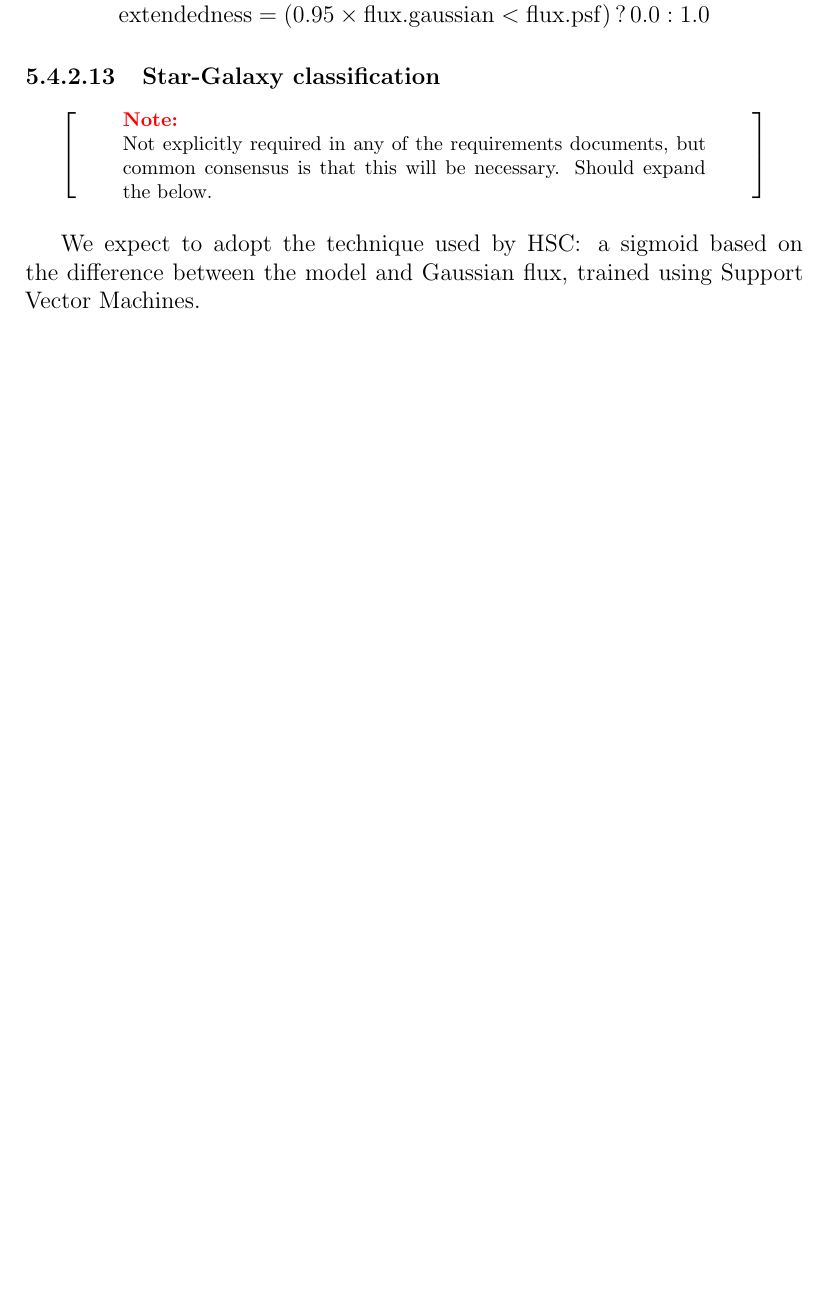
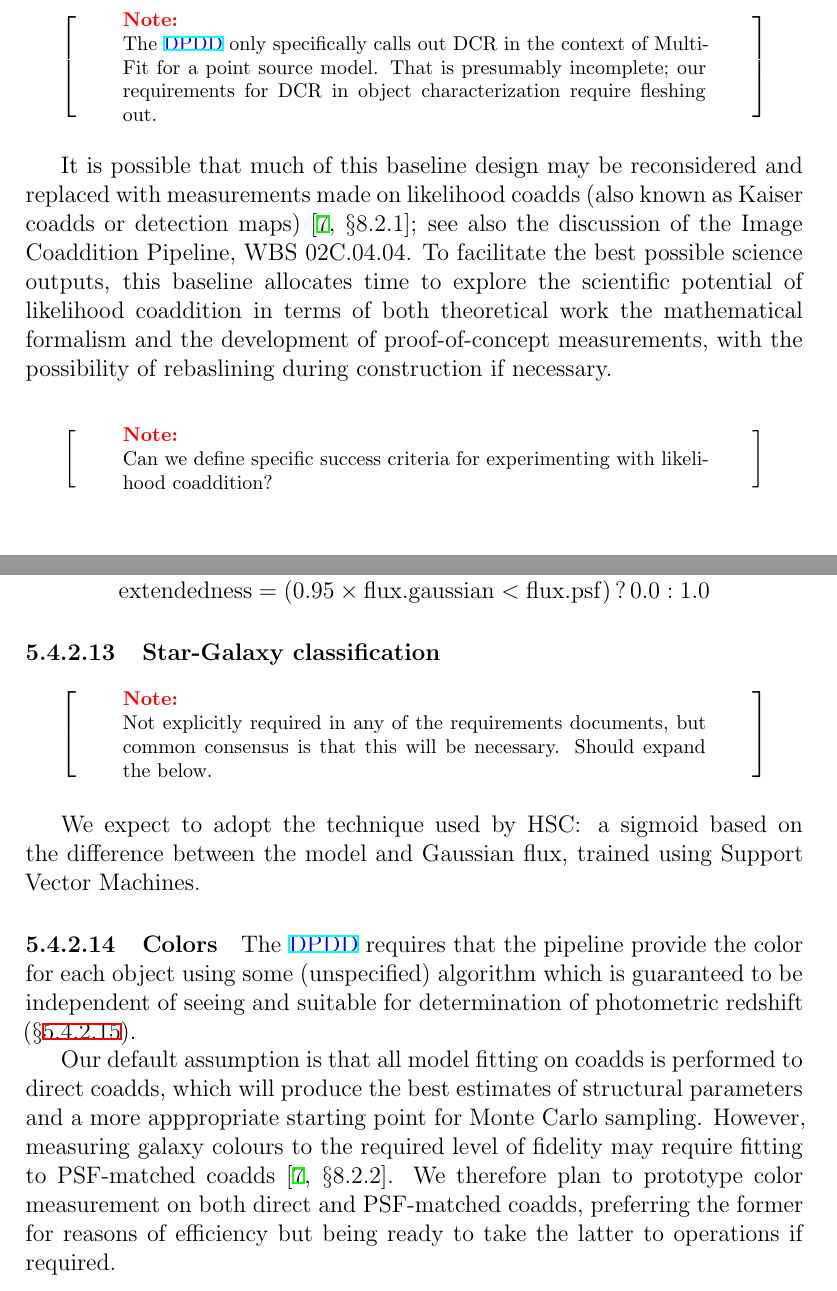
Before and after one commit to lsst/LDM-151, a LaTeX paper (DM_Applications_Design.tex): part of page 52 of 68 before the commit and two parts of pages 49 and 53 of 70 after it, the two joined at a grey line, cut at the place of the change, the shorter picture padded with empty space. The pictures show the PDF file DM_Applications_Design.pdf that the author committed with the source.

Commit message:
Clarifications to Object Characterization.

```diff
--- a/DM_Applications_Design.tex
+++ b/DM_Applications_Design.tex
@@ -972,6 +977,16 @@ It must be possible to derive the following quantities based on the measurements
 It must be possible to characterize a time series of forced photometry measurements of the same object for aperiodic and periodic variability\footnote{The \DPDD{} suggests specific metrics, but cautions they should be revised during construction.}.
 
 When constructing Level 2 Catalogs, a probabalistic star-galaxy classification should be available for each object.
+
+\begin{note}
+The \DPDD{} only specifically calls out DCR in the context of MultiFit for a point source model. That is presumably incomplete; our requirements for DCR in object characterization require fleshing out.
+\end{note}
+
+It is possible that much of this baseline design may be reconsidered and replaced with measurements made on likelihood coadds (also known as Kaiser coadds or detection maps) \cite[\S8.2.1]{Bosch15}; see also the discussion of the Image Coaddition Pipeline, \wbsCoadd{}. To facilitate the best possible science outputs, this baseline allocates time to explore the scientific potential of likelihood coaddition in terms of both theoretical work the mathematical formalism and the development of proof-of-concept measurements, with the possibility of rebaslining during construction if necessary.
+
+\begin{note}
+Can we define specific success criteria for experimenting with likelihood coaddition?
+\end{note}
 
 \subsubsection{Baseline design}
 
@@ -1086,17 +1103,24 @@ Not explicitly required in any of the requirements documents, but common consens
 
 We expect to adopt the technique used by HSC\@: a sigmoid based on the difference between the model and Gaussian flux, trained using Support Vector Machines.
 
-\paragraph{Variability Characterization}
+\paragraph{Colors}
 
-Two groups of parameters are required to be provided (see {\tt lcPeriodic} and {\tt lcNonPeriodic} in the \DPDD), designed to characterize periodic and aperiodic variability features. We baseline the metrics and algorithms described in \cite{Richards11} for production of these data products.
+The \DPDD{} requires that the pipeline provide the color for each object using some (unspecified) algorithm which is guaranteed to be independent of seeing and suitable for determination of photometric redshift (\S\ref{alg:photoz}).
+
+Our default assumption is that all model fitting on coadds is performed to direct coadds, which will produce the best estimates of structural parameters and a more apppropriate starting point for Monte Carlo sampling. However, measuring galaxy colours to the required level of fidelity may require fitting to PSF-matched coadds \cite[\S8.2.2]{Bosch15}. We therefore plan to prototype color measurement on both direct and PSF-matched coadds, preferring the former for reasons of efficiency but being ready to take the latter to operations if required.
 
 \paragraph{Photometric Redshifts}
+\label{alg:photoz}
 
 \begin{note}[TODO]
 Define properly.
 \end{note}
 
 DMS-REQ-0046 requires that a photometric redshift be calculated for all Objects. The \DPDD{} requires that we provide 100 pairs of ($z$, $\log L$) likelihood samples for each object using an algorithm which is ``widely accepted at the time of LSST commissioning''.
+
+\paragraph{Variability Characterization}
+
+Two groups of parameters are required to be provided (see {\tt lcPeriodic} and {\tt lcNonPeriodic} in the \DPDD), designed to characterize periodic and aperiodic variability features. We baseline the metrics and algorithms described in \cite{Richards11} for production of these data products.
 
 \subsubsection{Constituent Use Cases and Diagrams}
 
```
Also changed, not shown: DM_Applications_Design.pdf, LDM-151.pdf, DM_Applications_Design.tex (13 more changed lines).
